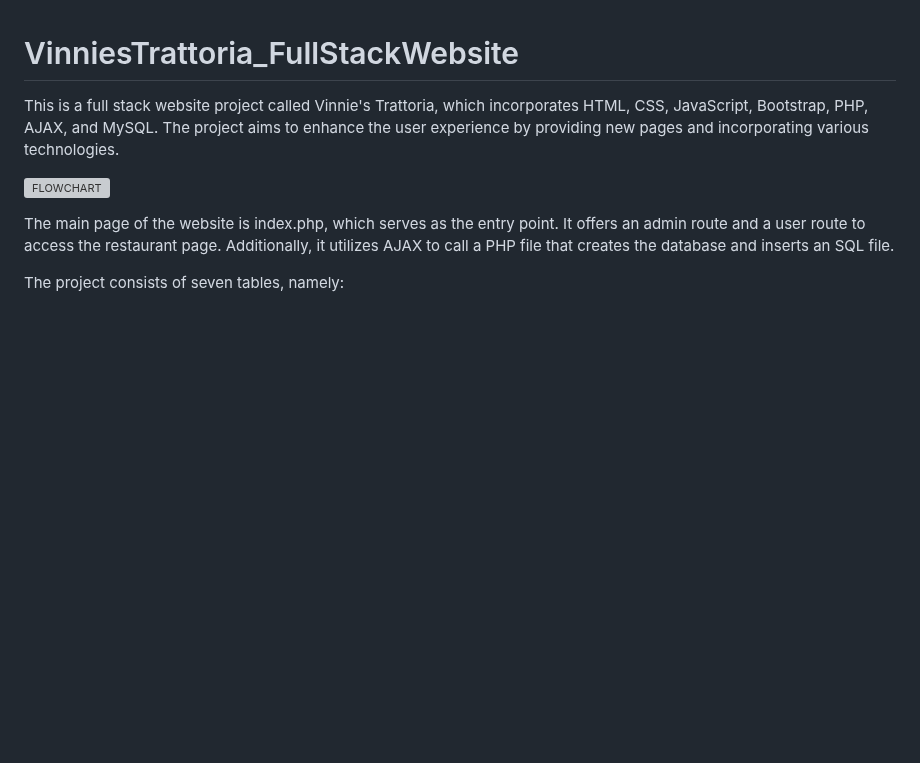
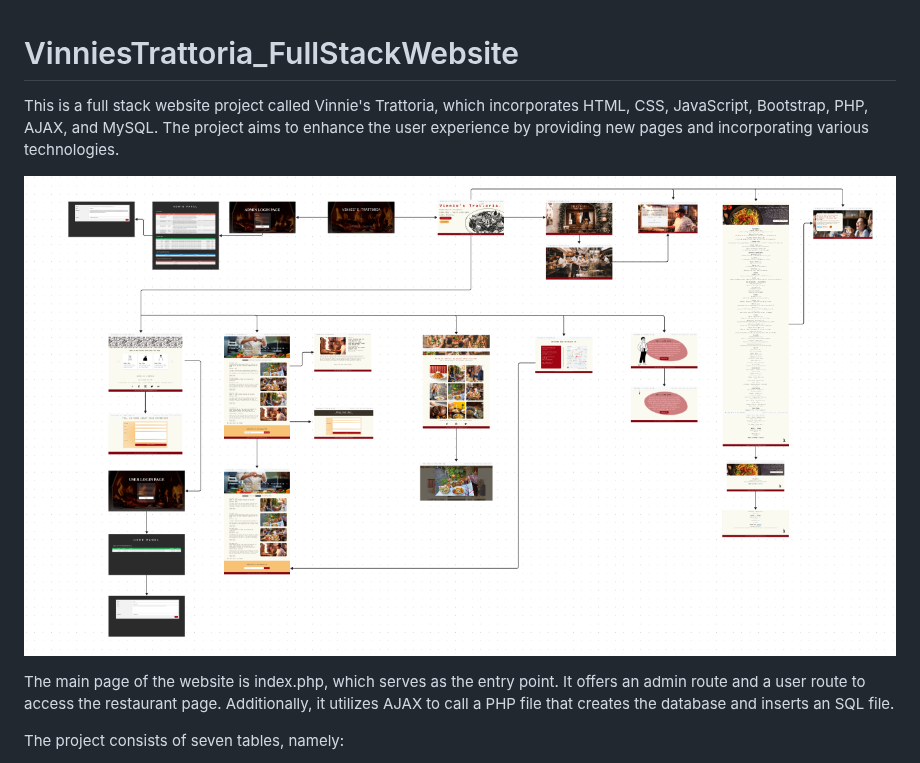
Before and after one commit to OJOCoding/VinniesTrattoria, a Markdown page: README.md, the part around the change. GitHub-like rendering; blank space fills up the shorter version; grey boxes are pictures that could not be loaded.

```diff
--- a/README.md
+++ b/README.md
@@ -2,7 +2,7 @@
 
 This is a full stack website project called Vinnie's Trattoria, which incorporates HTML, CSS, JavaScript, Bootstrap, PHP, AJAX, and MySQL. The project aims to enhance the user experience by providing new pages and incorporating various technologies.
 
-![FLOWCHART](Flowchart.png)
+![FLOWCHART](Flowchart.PNG)
 
 The main page of the website is index.php, which serves as the entry point. It offers an admin route and a user route to access the restaurant page. Additionally, it utilizes AJAX to call a PHP file that creates the database and inserts an SQL file.
 
```
